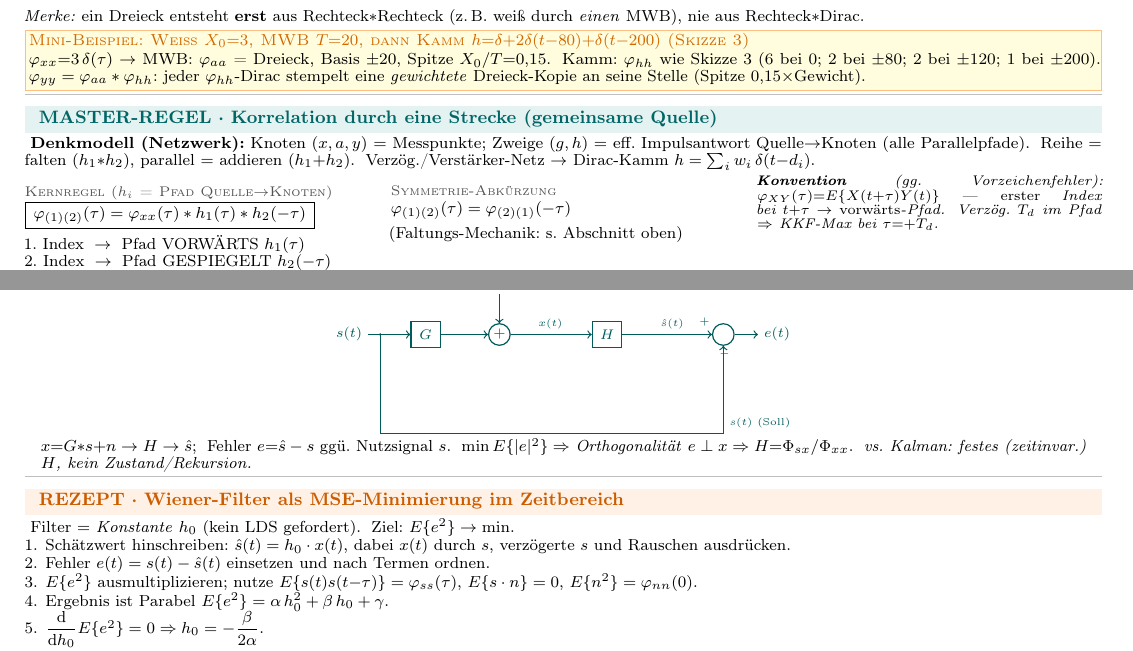
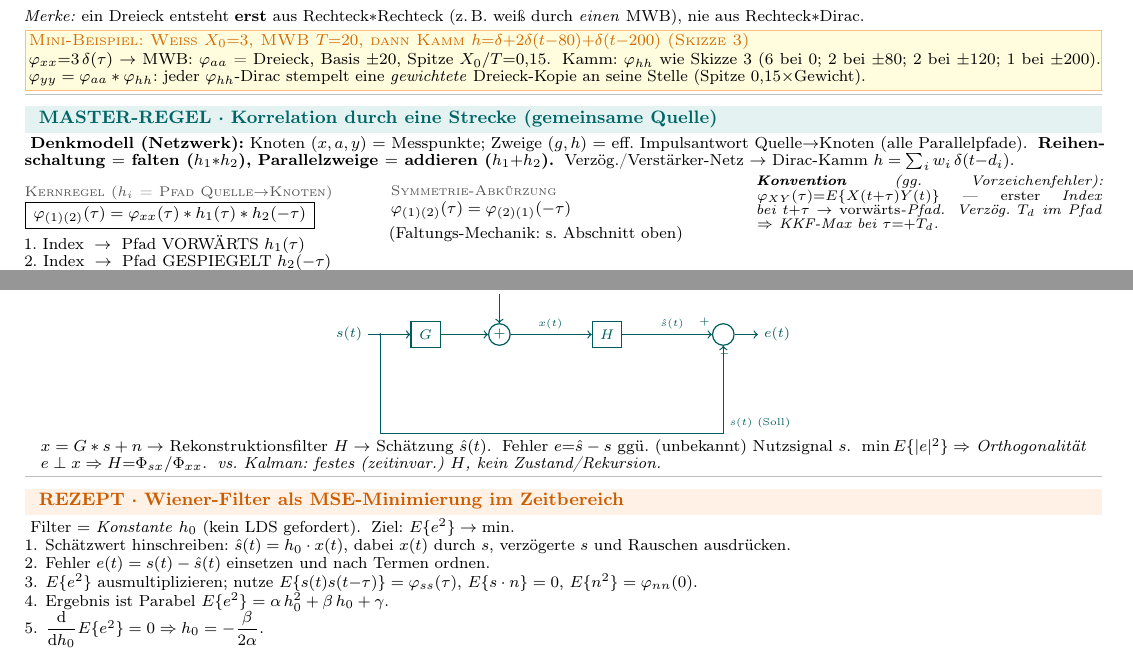
Before and after one commit to landflen/MSY-FS, a LaTeX document (SOS:B/SOS_B_FS/SOS_B_FS.tex, which reads SOS:B/SOS_B_FS/parts/02_zufallsprozesse.tex, SOS:B/SOS_B_FS/parts/04_signal_estimation.tex): two parts of pages 6 and 8 of 10, joined at a grey line, cut so that both start at the same text. Compiled offline with pdfLaTeX.

Commit message:
SOS:B FS: Reihen-/Parallel-Regel fett + Wiener-Bildunterschrift ausführlicher
Master-Regel-Zeile Reihenschaltung/Parallelzweige fett hervorgehoben;
Wiener-Strukturbild-Caption wieder mit ausgeschriebenem Rekonstruktionsfilter/
Schätzung und (unbekannt) vor Nutzsignal. Build: 10 Seiten, 0 Overfull.

Co-Authored-By: Claude Opus 4.8 <noreply@anthropic.com>

```diff
--- a/SOS:B/SOS_B_FS/parts/02_zufallsprozesse.tex
+++ b/SOS:B/SOS_B_FS/parts/02_zufallsprozesse.tex
@@ -418,7 +418,7 @@ Rechteck$*$Rechteck (z.\,B.\ weiß durch \emph{einen} MWB), nie aus Rechteck$*$D
 \noindent\footnotesize
 \textbf{Denkmodell (Netzwerk):} Knoten $(x,a,y)$ $=$ Messpunkte; Zweige $(g,h)$ $=$
 eff.\ Impulsantwort Quelle$\to$Knoten (alle Parallelpfade).\;
-Reihe $=$ falten ($h_1{*}h_2$), parallel $=$ addieren ($h_1{+}h_2$).\;
+\textbf{Reihenschaltung $=$ falten ($h_1{*}h_2$), Parallelzweige $=$ addieren ($h_1{+}h_2$).}\;
 Verzög./Verstärker-Netz $\to$ Dirac-Kamm $h=\sum_i w_i\,\delta(t{-}d_i)$.\par
 \vspace{0.15em}
 \begin{formelreihe}
--- a/SOS:B/SOS_B_FS/parts/04_signal_estimation.tex
+++ b/SOS:B/SOS_B_FS/parts/04_signal_estimation.tex
@@ -135,7 +135,8 @@
   \draw[->] (6.6,-0.45)-- node[right,font=\tiny,pos=0.12]{$s(t)$ (Soll)} (se);
 \end{tikzpicture}\par
 \vspace{0.12em}
-\parbox{0.97\linewidth}{\footnotesize $x{=}G{*}s{+}n\to H\to\hat s$;\; Fehler $e{=}\hat s-s$ ggü.\ Nutzsignal $s$.\;
+\parbox{0.97\linewidth}{\footnotesize $x=G*s+n\to$ Rekonstruktionsfilter $H\to$ Schätzung $\hat s(t)$.\;
+Fehler $e{=}\hat s-s$ ggü.\ (unbekannt) Nutzsignal $s$.\;
 $\min E\{|e|^2\}\Rightarrow$ \emph{Orthogonalität} $e\perp x\Rightarrow H{=}\Phi_{sx}/\Phi_{xx}$.\;
 \itshape vs.\ Kalman: festes (zeitinvar.)\ $H$, kein Zustand/Rekursion.}\par\raggedright
 \bereichende
```
